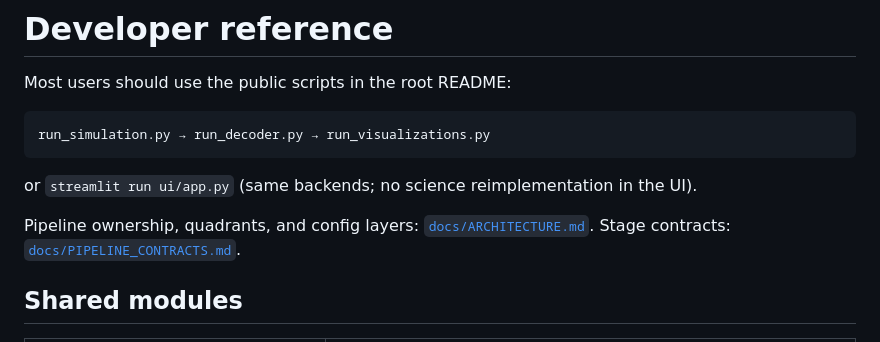
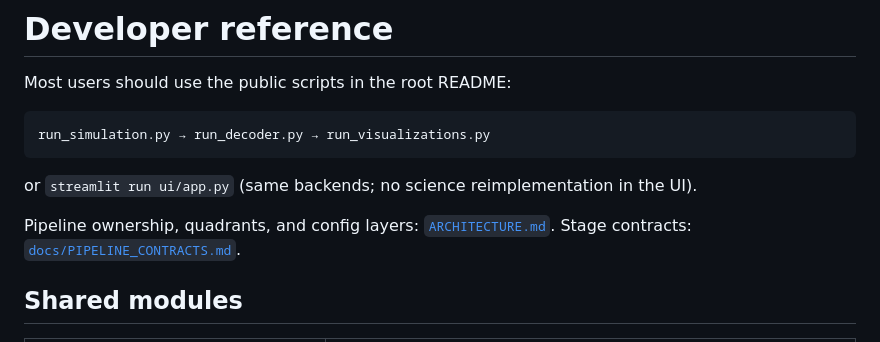
Before and after one commit to genevievewager/hippo, a Markdown page: docs/developer.md, the part around the change. Drawn GitHub-style.

```diff
--- a/docs/developer.md
+++ b/docs/developer.md
@@ -8,7 +8,7 @@ run_simulation.py → run_decoder.py → run_visualizations.py
 
 or `streamlit run ui/app.py` (same backends; no science reimplementation in the UI).
 
-Pipeline ownership, quadrants, and config layers: [`docs/ARCHITECTURE.md`](ARCHITECTURE.md).
+Pipeline ownership, quadrants, and config layers: [`ARCHITECTURE.md`](../ARCHITECTURE.md).
 Stage contracts: [`docs/PIPELINE_CONTRACTS.md`](PIPELINE_CONTRACTS.md).
 
 ## Shared modules
```
Also changed, not shown: README.md (+1 -1 lines).
